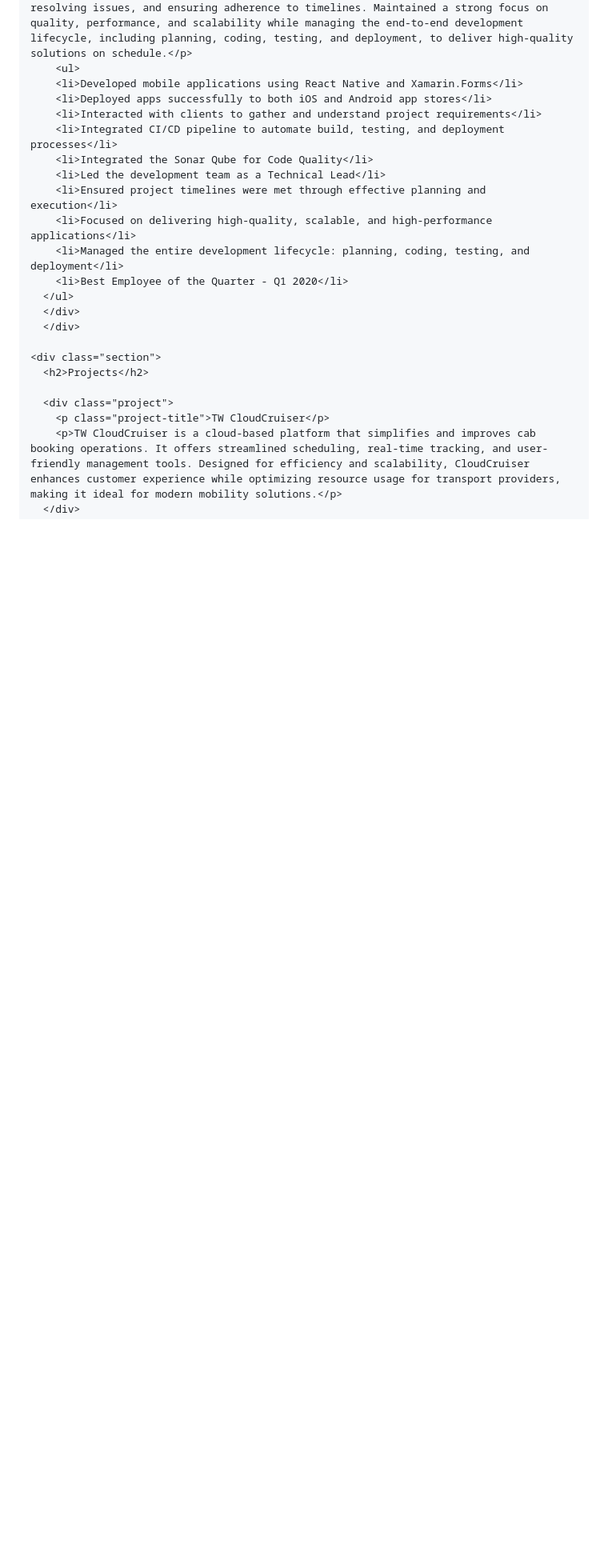
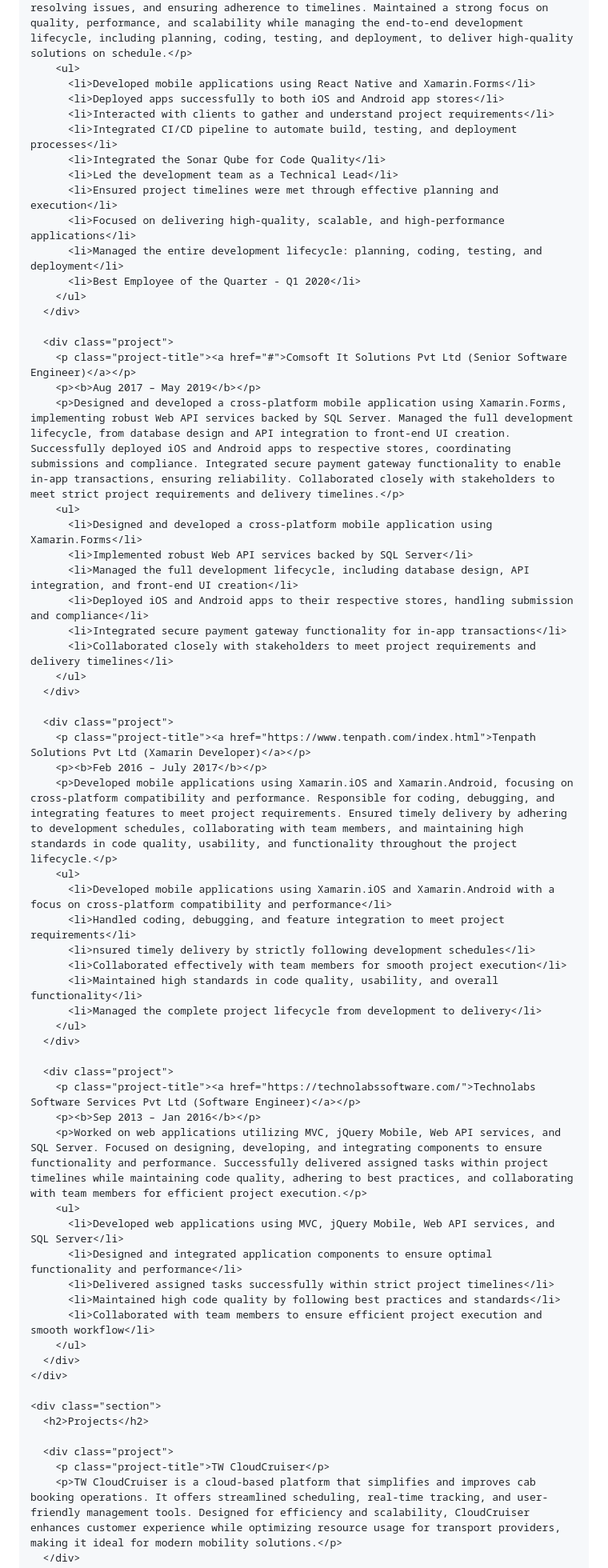
Before and after one commit to ranjithnagiri/ranjithnagiri.github.io, a Markdown page: README.md, the part around the change. Shown at 80% size. GitHub-like rendering; blank space fills up the shorter version.

```diff
--- a/README.md
+++ b/README.md
@@ -93,19 +93,60 @@
         <p><b>June 2019 - Present</b></p>
         <p>Developed mobile applications using React Native and Xamarin.Forms, ensuring successful deployment to both iOS and Android app stores. Actively interacted with clients to gather and understand requirements, translating them into functional solutions. Led the development team as a Technical Lead, overseeing implementation, resolving issues, and ensuring adherence to timelines. Maintained a strong focus on quality, performance, and scalability while managing the end-to-end development lifecycle, including planning, coding, testing, and deployment, to deliver high-quality solutions on schedule.</p>
         <ul>
-        <li>Developed mobile applications using React Native and Xamarin.Forms</li>
-        <li>Deployed apps successfully to both iOS and Android app stores</li>
-        <li>Interacted with clients to gather and understand project requirements</li>
-        <li>Integrated CI/CD pipeline to automate build, testing, and deployment processes</li>
-        <li>Integrated the Sonar Qube for Code Quality</li>
-        <li>Led the development team as a Technical Lead</li>
-        <li>Ensured project timelines were met through effective planning and execution</li>
-        <li>Focused on delivering high-quality, scalable, and high-performance applications</li>
-        <li>Managed the entire development lifecycle: planning, coding, testing, and deployment</li>
-        <li>Best Employee of the Quarter - Q1 2020</li>
-      </ul>
+          <li>Developed mobile applications using React Native and Xamarin.Forms</li>
+          <li>Deployed apps successfully to both iOS and Android app stores</li>
+          <li>Interacted with clients to gather and understand project requirements</li>
+          <li>Integrated CI/CD pipeline to automate build, testing, and deployment processes</li>
+          <li>Integrated the Sonar Qube for Code Quality</li>
+          <li>Led the development team as a Technical Lead</li>
+          <li>Ensured project timelines were met through effective planning and execution</li>
+          <li>Focused on delivering high-quality, scalable, and high-performance applications</li>
+          <li>Managed the entire development lifecycle: planning, coding, testing, and deployment</li>
+          <li>Best Employee of the Quarter - Q1 2020</li>
+        </ul>
       </div>
+
+      <div class="project">
+        <p class="project-title"><a href="#">Comsoft It Solutions Pvt Ltd (Senior Software Engineer)</a></p>
+        <p><b>Aug 2017 – May 2019</b></p>
+        <p>Designed and developed a cross-platform mobile application using Xamarin.Forms, implementing robust Web API services backed by SQL Server. Managed the full development lifecycle, from database design and API integration to front‑end UI creation. Successfully deployed iOS and Android apps to respective stores, coordinating submissions and compliance. Integrated secure payment gateway functionality to enable in‑app transactions, ensuring reliability. Collaborated closely with stakeholders to meet strict project requirements and delivery timelines.</p>
+        <ul>
+          <li>Designed and developed a cross-platform mobile application using Xamarin.Forms</li>
+          <li>Implemented robust Web API services backed by SQL Server</li>
+          <li>Managed the full development lifecycle, including database design, API integration, and front-end UI creation</li>
+          <li>Deployed iOS and Android apps to their respective stores, handling submission and compliance</li>
+          <li>Integrated secure payment gateway functionality for in-app transactions</li>
+          <li>Collaborated closely with stakeholders to meet project requirements and delivery timelines</li>
+        </ul>
       </div>
+
+      <div class="project">
+        <p class="project-title"><a href="https://www.tenpath.com/index.html">Tenpath Solutions Pvt Ltd (Xamarin Developer)</a></p>
+        <p><b>Feb 2016 – July 2017</b></p>
+        <p>Developed mobile applications using Xamarin.iOS and Xamarin.Android, focusing on cross-platform compatibility and performance. Responsible for coding, debugging, and integrating features to meet project requirements. Ensured timely delivery by adhering to development schedules, collaborating with team members, and maintaining high standards in code quality, usability, and functionality throughout the project lifecycle.</p>
+        <ul>
+          <li>Developed mobile applications using Xamarin.iOS and Xamarin.Android with a focus on cross-platform compatibility and performance</li>
+          <li>Handled coding, debugging, and feature integration to meet project requirements</li>
+          <li>nsured timely delivery by strictly following development schedules</li>
+          <li>Collaborated effectively with team members for smooth project execution</li>
+          <li>Maintained high standards in code quality, usability, and overall functionality</li>
+          <li>Managed the complete project lifecycle from development to delivery</li>
+        </ul>
+      </div>
+
+      <div class="project">
+        <p class="project-title"><a href="https://technolabssoftware.com/">Technolabs Software Services Pvt Ltd (Software Engineer)</a></p>
+        <p><b>Sep 2013 – Jan 2016</b></p>
+        <p>Worked on web applications utilizing MVC, jQuery Mobile, Web API services, and SQL Server. Focused on designing, developing, and integrating components to ensure functionality and performance. Successfully delivered assigned tasks within project timelines while maintaining code quality, adhering to best practices, and collaborating with team members for efficient project execution.</p>
+        <ul>
+          <li>Developed web applications using MVC, jQuery Mobile, Web API services, and SQL Server</li>
+          <li>Designed and integrated application components to ensure optimal functionality and performance</li>
+          <li>Delivered assigned tasks successfully within strict project timelines</li>
+          <li>Maintained high code quality by following best practices and standards</li>
+          <li>Collaborated with team members to ensure efficient project execution and smooth workflow</li>
+        </ul>
+      </div>
+    </div>
 
     <div class="section">
       <h2>Projects</h2>
```
